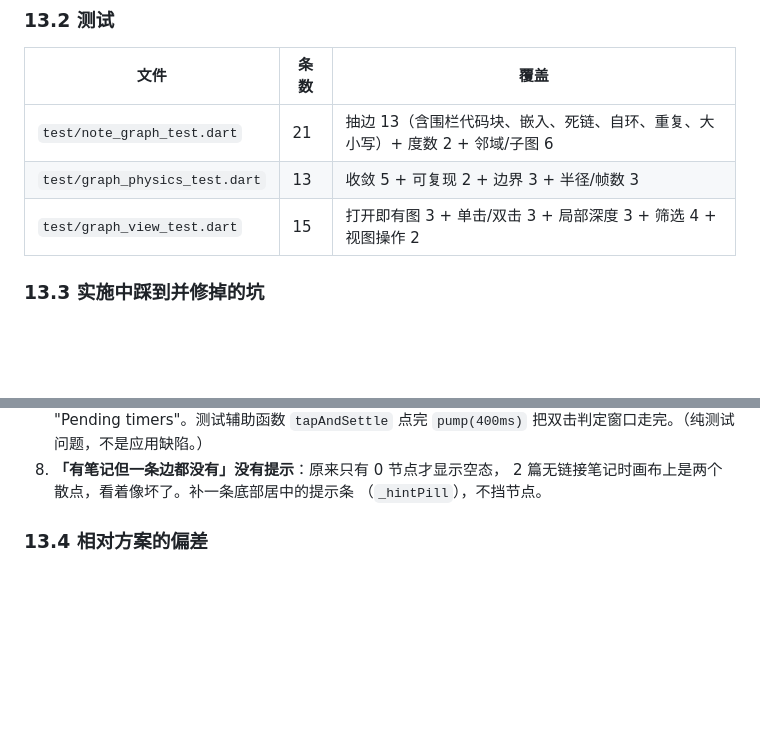
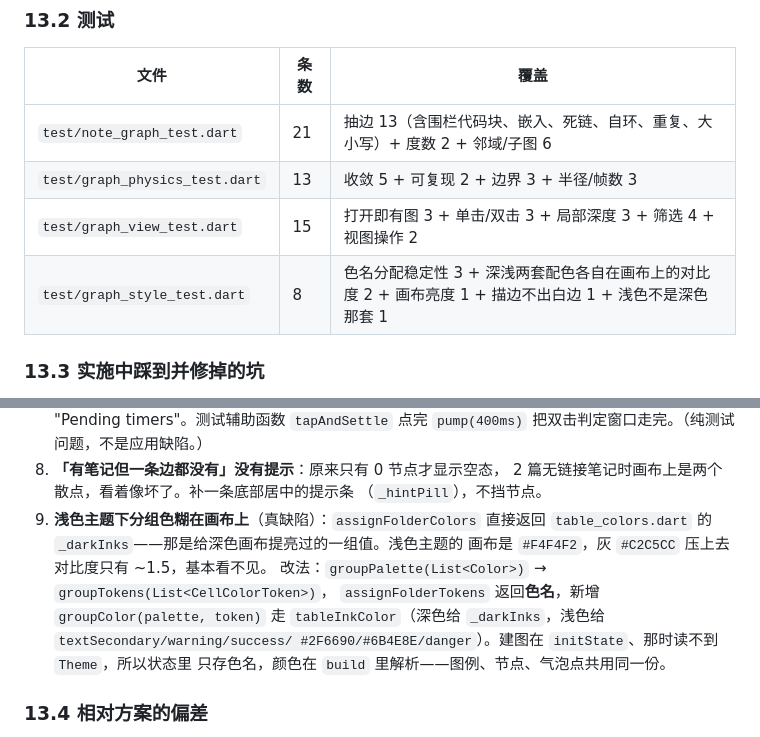
Before and after one commit to Rolita/nrs-note, a Markdown page: graph-view-plan.md, 2 parts joined by grey strips. Drawn GitHub-style; blank space fills up the shorter version.

Commit message:
方案文档补记浅色主题配色修复与 graph_style_test

```diff
--- a/graph-view-plan.md
+++ b/graph-view-plan.md
@@ -493,6 +493,7 @@ tasks.md
 | `test/note_graph_test.dart` | 21 | 抽边 13（含围栏代码块、嵌入、死链、自环、重复、大小写）+ 度数 2 + 邻域/子图 6 |
 | `test/graph_physics_test.dart` | 13 | 收敛 5 + 可复现 2 + 边界 3 + 半径/帧数 3 |
 | `test/graph_view_test.dart` | 15 | 打开即有图 3 + 单击/双击 3 + 局部深度 3 + 筛选 4 + 视图操作 2 |
+| `test/graph_style_test.dart` | 8 | 色名分配稳定性 3 + 深浅两套配色各自在画布上的对比度 2 + 画布亮度 1 + 描边不出白边 1 + 浅色不是深色那套 1 |
 
 ### 13.3 实施中踩到并修掉的坑
 
@@ -513,6 +514,14 @@ tasks.md
 8. **「有笔记但一条边都没有」没有提示**：原来只有 0 节点才显示空态，
    2 篇无链接笔记时画布上是两个散点，看着像坏了。补一条底部居中的提示条
    （`_hintPill`），不挡节点。
+9. **浅色主题下分组色糊在画布上**（真缺陷）：`assignFolderColors` 直接返回
+   `table_colors.dart` 的 `_darkInks`——那是给深色画布提亮过的一组值。浅色主题的
+   画布是 `#F4F4F2`，灰 `#C2C5CC` 压上去对比度只有 ~1.5，基本看不见。
+   改法：`groupPalette(List<Color>)` → `groupTokens(List<CellColorToken>)`，
+   `assignFolderTokens` 返回**色名**，新增 `groupColor(palette, token)` 走
+   `tableInkColor`（深色给 `_darkInks`，浅色给 `textSecondary/warning/success/
+   #2F6690/#6B4E8E/danger`）。建图在 `initState`、那时读不到 `Theme`，所以状态里
+   只存色名，颜色在 `build` 里解析——图例、节点、气泡点共用同一份。
 
 ### 13.4 相对方案的偏差
 
```
